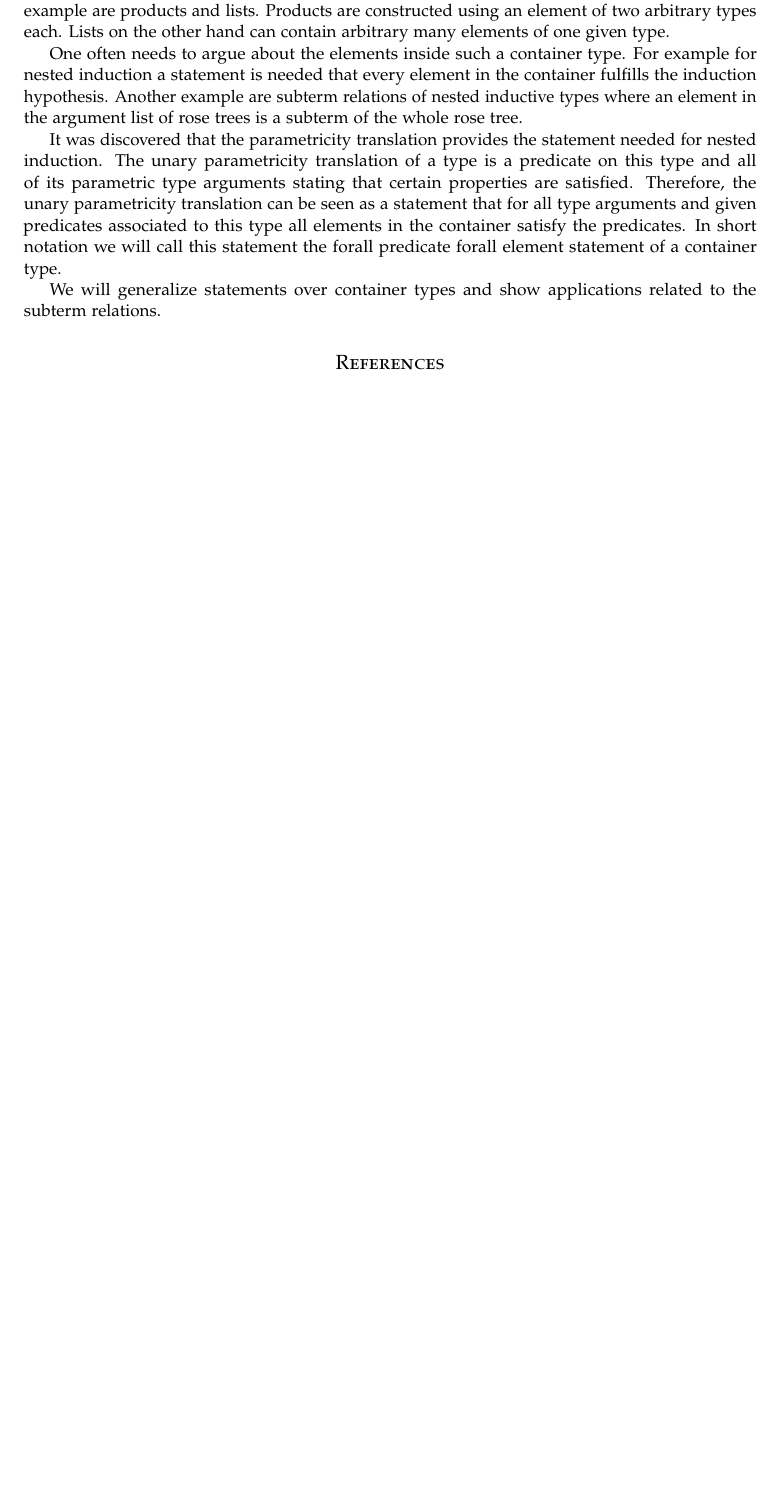
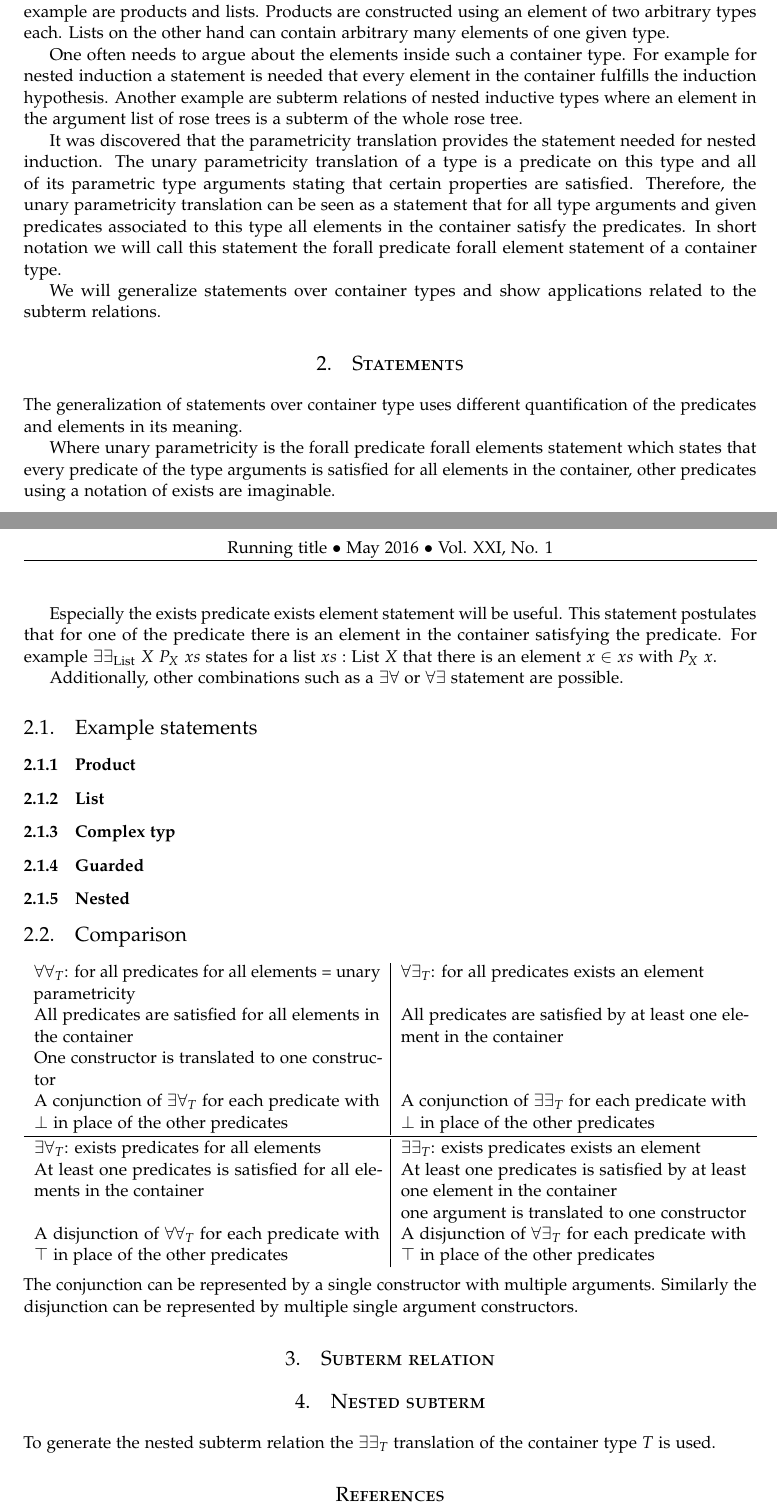
Before and after one commit to NeuralCoder3/container, a LaTeX paper (main.tex, which reads nested.tex, statements.tex, subterm.tex): part of the page before the commit and two parts of pages 1 and 2 of 2 after it, the two joined at a grey line, cut so that both start at the same text, the shorter picture padded with empty space. Compiled offline with pdfLaTeX.

Commit message:
structure+start of statements

```diff
--- a/main.tex
+++ b/main.tex
@@ -44,8 +44,8 @@
 \renewcommand{\abstracttextfont}{\normalfont\small\itshape} % Set the abstract itself to small italic text
 
 \usepackage{titlesec} % Allows customization of titles
-\renewcommand\thesection{\Roman{section}} % Roman numerals for the sections
-\renewcommand\thesubsection{\roman{subsection}} % roman numerals for subsections
+\renewcommand\thesection{\arabic{section}} % Roman numerals for the sections
+\renewcommand\thesubsection{\arabic{section}.\arabic{subsection}} % roman numerals for subsections
 \titleformat{\section}[block]{\large\scshape\centering}{\thesection.}{1em}{} % Change the look of the section titles
 \titleformat{\subsection}[block]{\large}{\thesubsection.}{1em}{} % Change the look of the section titles
 
@@ -59,6 +59,8 @@
 \usepackage{titling} % Customizing the title section
 
 \usepackage{hyperref} % For hyperlinks in the PDF
+\usepackage{amsmath}
+\usepackage{tabularx}
 
 %----------------------------------------------------------------------------------------
 %	TITLE SECTION
--- /dev/null
+++ b/nested.tex
@@ -0,0 +1,4 @@
+\section{Nested subterm}
+
+To generate the nested subterm relation the $\exists\exists_T$ translation of the container
+type $T$ is used.
--- /dev/null
+++ b/statements.tex
@@ -0,0 +1,61 @@
+\section{Statements}
+The generalization of statements over container type uses different quantification
+of the predicates and elements in its meaning.
+
+Where unary parametricity is the forall predicate forall elements statement
+which states that every predicate of the type arguments is satisfied for
+all elements in the container, other predicates using a notation
+of exists are imaginable.
+
+Especially the exists predicate exists element statement will be useful.
+This statement postulates that for one of the predicate there is
+an element in the container satisfying the predicate.
+For example $\exists\exists_{\text{List}}~X~P_X~xs$ states for a list $xs:\text{List}~X$
+that there is an element $x\in xs$ with $P_X~x$.
+
+Additionally, other combinations such as a $\exists\forall$ or $\forall\exists$ statement
+are possible.
+
+\subsection{Example statements}
+
+\subsubsection{Product}
+% X*X
+% X*Y
+
+\subsubsection{List}
+
+\subsubsection{Complex typ}
+
+\subsubsection{Guarded}
+
+\subsubsection{Nested}
+
+
+\subsection{Comparison}
+
+\newcolumntype{m}{>{\hsize=.5\hsize}X}
+\begin{tabularx}{\textwidth}{ m|m }
+$\forall\forall_T$: for all predicates for all elements = unary parametricity &
+$\forall\exists_T$: for all predicates exists an element \\
+All predicates are satisfied for all elements in the container &
+All predicates are satisfied by at least one element in the container \\
+One constructor is translated to one constructor &
+\\
+A conjunction of $\exists\forall_T$ for each predicate with $\bot$ in place of the other predicates &
+A conjunction of $\exists\exists_T$ for each predicate with $\bot$ in place of the other predicates
+\end{tabularx}
+
+\noindent\makebox[\linewidth]{\rule{\textwidth}{0.4pt}}
+\begin{tabularx}{\textwidth}{ m|m }
+$\exists\forall_T$: exists predicates for all elements &
+$\exists\exists_T$: exists predicates exists an element \\
+At least one predicates is satisfied for all elements in the container &
+At least one predicates is satisfied by at least one element in the container \\
+&
+one argument is translated to one constructor\\
+A disjunction of $\forall\forall_T$ for each predicate with $\top$ in place of the other predicates &
+A disjunction of $\forall\exists_T$ for each predicate with $\top$ in place of the other predicates
+\end{tabularx}
+\ \\
+The conjunction can be represented by a single constructor with multiple arguments.
+Similarly the disjunction can be represented by multiple single argument constructors.
--- /dev/null
+++ b/subterm.tex
@@ -0,0 +1 @@
+\section{Subterm relation}
```
Also changed, not shown: main.tex (3 more changed lines).
